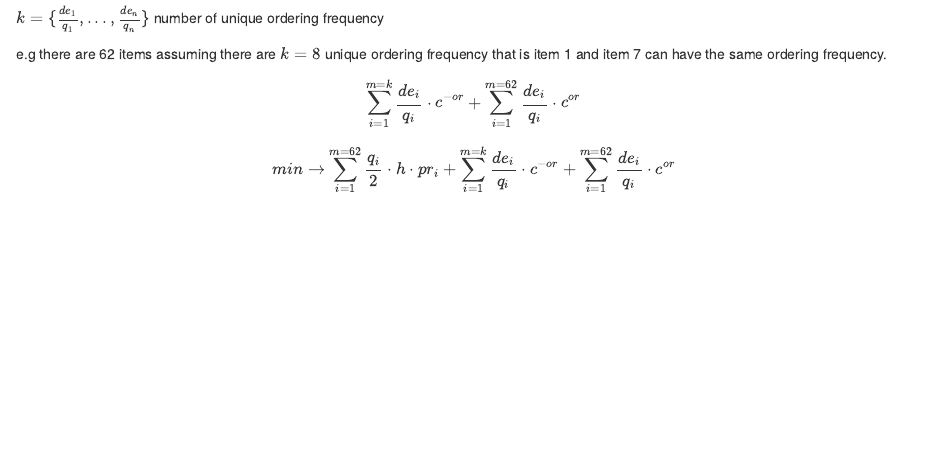
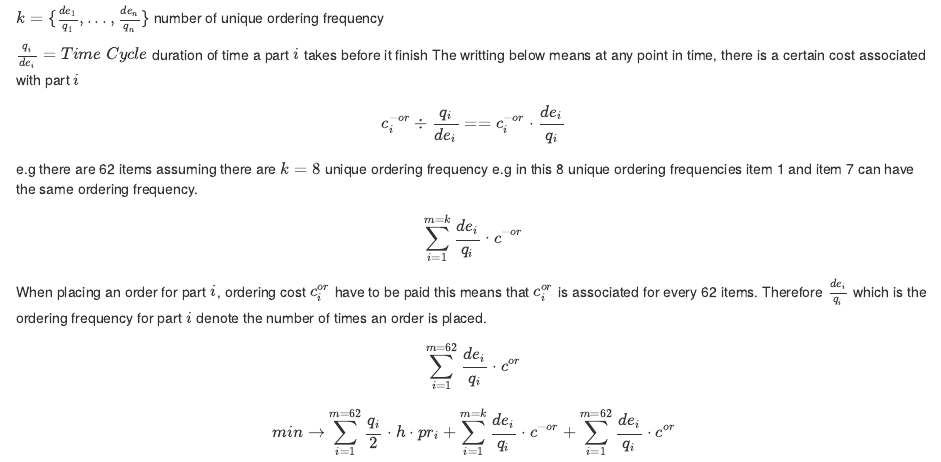
Before and after one commit to Aduzona/Decision-Support-for-Operations-Management-Issues, an R Markdown document (coordinated_ordering3.Rmd): the page in a window 1100 px wide, from 9090 px down. The pictures show the output file coordinated_ordering3.html that the author committed with the source, opened offline.

Commit message:
Joint Ordering formulation

```diff
--- a/coordinated_ordering3.Rmd
+++ b/coordinated_ordering3.Rmd
@@ -328,8 +328,17 @@ $$ q_i^* = \sqrt \frac {2 \cdot de_i \cdot c_i^{or}} {pr_i \cdot h}$$
 $$ \frac {de_i}{q_i}=Order\space frequency \space for \space item \space i$$
 $k= \{ \frac {de_1}{q_1},...,\frac {de_n}{q_n} \}$ number of unique ordering frequency
 
-e.g there are 62 items assuming there are $k=8$ unique ordering frequency that is item 1 and item 7 can have the same ordering frequency.
-$$\sum_{i=1}^{m=k} \frac {de_i}{q_i}\cdot c^{-or}+ \sum_{i=1}^{m=62} \frac {de_i}{q_i}\cdot c^{or}$$
+$\frac {q_i}{de_i}= Time \space Cycle$ duration of time a part $i$ takes before it finish
+The writting below means at any point in time, there is a certain cost associated with part $i$
+$$c_i^{-or} \div \frac {q_i}{de_i} == c_i^{-or} \cdot \frac {de_i}{q_i} $$
+
+e.g there are 62 items assuming there are $k=8$ unique ordering frequency e.g in this 8 unique ordering frequencies item 1 and item 7 can have the same ordering frequency.
+$$\sum_{i=1}^{m=k} \frac {de_i}{q_i}\cdot c^{-or}$$
+
+When placing an order for part $i$, ordering cost $c_i^{or}$ have to be paid this means that $c_i^{or}$ is associated for every 62 items. Therefore $\frac {de_i}{q_i}$  which is the ordering frequency for part $i$ denote the number of times an order is placed.
+
+
+$$ \sum_{i=1}^{m=62} \frac {de_i}{q_i}\cdot c^{or}$$
 
 $$ min \rightarrow \sum_{i=1}^{m=62} \frac {q_i}{2} \cdot h \cdot pr_i +  \sum_{i=1}^{m=k} \frac {de_i}{q_i}\cdot c^{-or}+ \sum_{i=1}^{m=62} \frac {de_i}{q_i}\cdot c^{or}$$
 Subject to:
```
Also changed, not shown: coordinated_ordering3.html.
